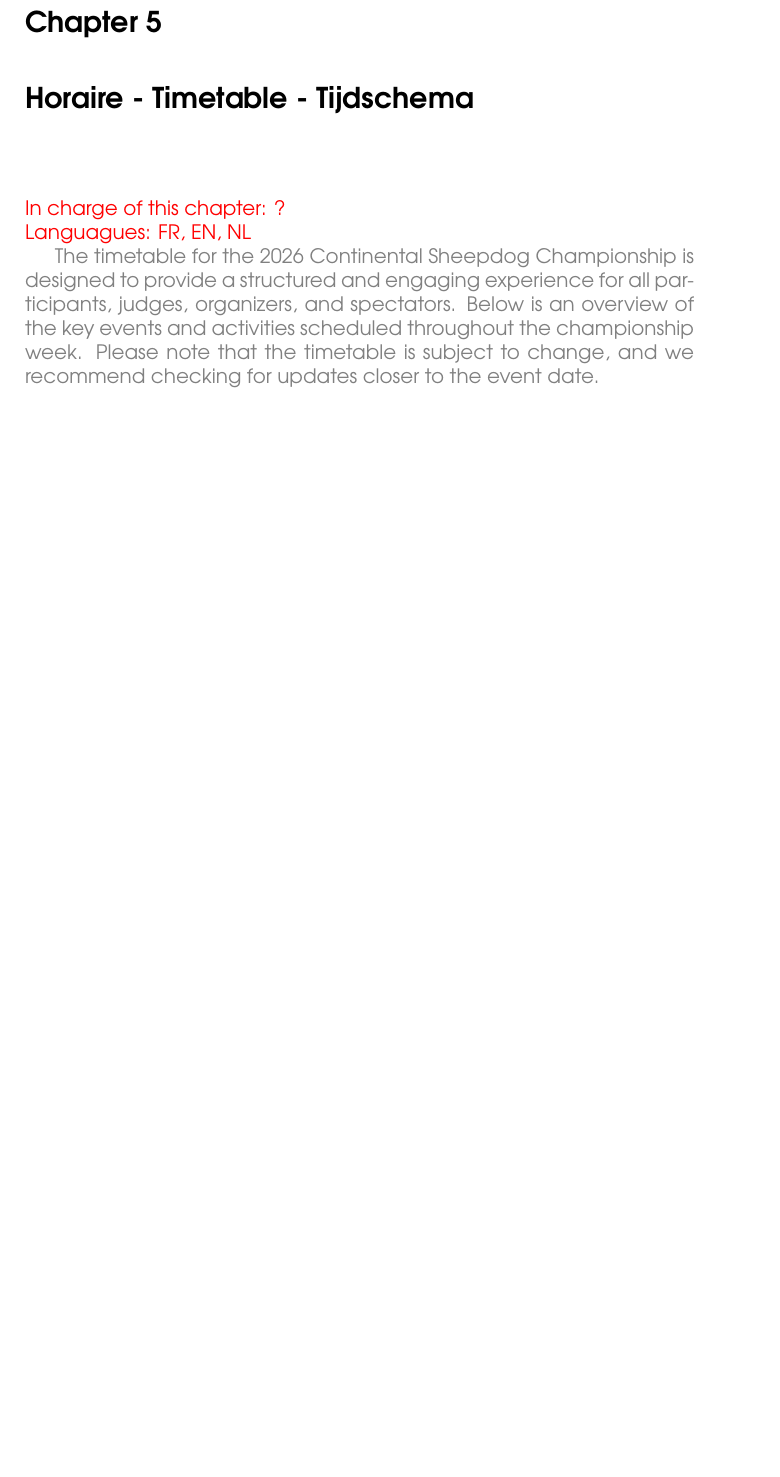
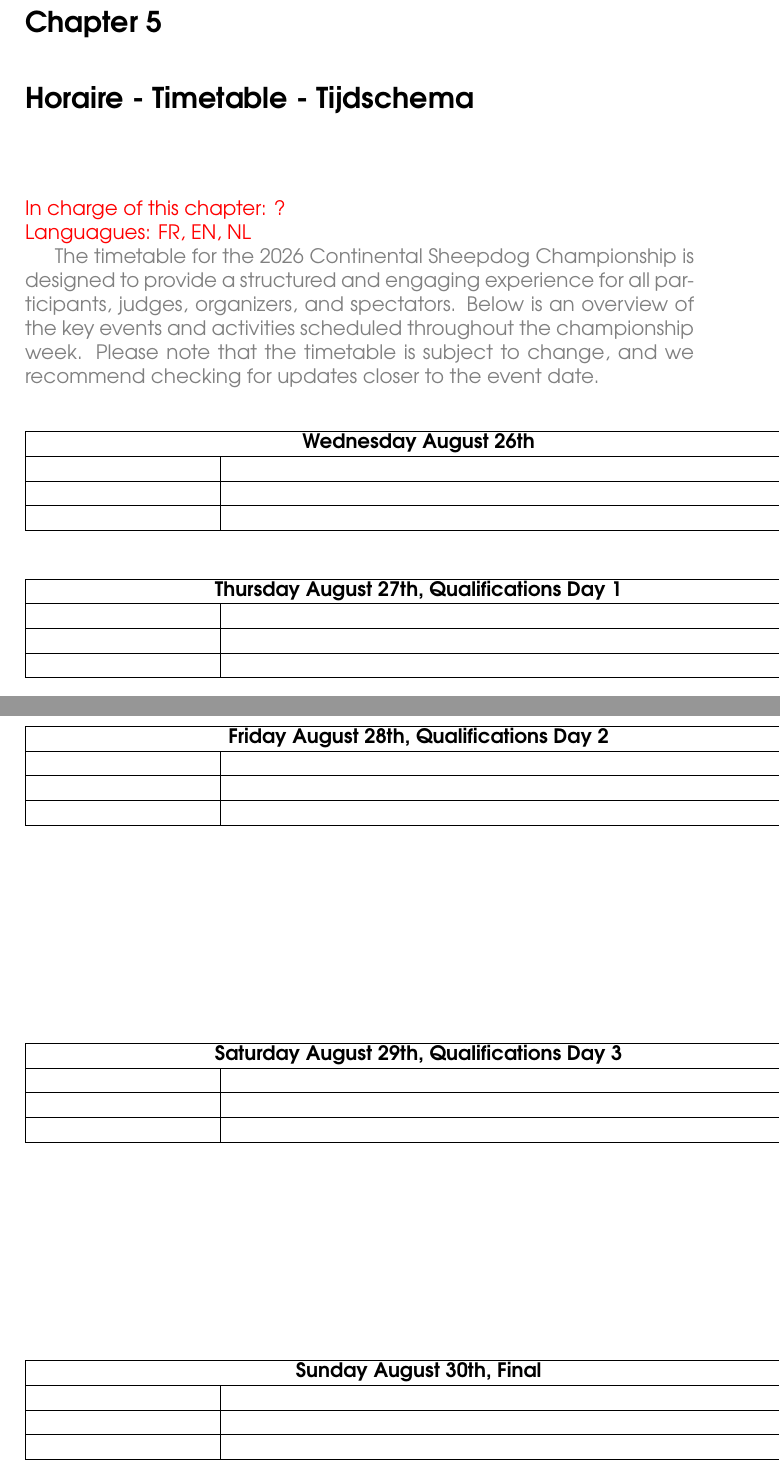
Before and after one commit to FolkeLotte/CSC_booklet, a LaTeX book (draft_mit_arlo.tex, which reads timetable.tex): part of page 15 of 24 before the commit and two parts of pages 15 and 17 of 25 after it, the two joined at a grey line, cut so that both start at the same text, the shorter picture padded with empty space. Compiled offline with pdfLaTeX.

```diff
--- a/timetable.tex
+++ b/timetable.tex
@@ -7,6 +7,84 @@
 and spectators. Below is an overview of the key events and activities scheduled
  throughout the championship week. Please note that the timetable is subject to
  change, and we recommend checking for updates closer to the event date.}
+
+\vspace{1em}
+
+\begin{table}[h]
+\centering
+\begin{tabular}{|p{3cm}|p{10cm}|}
+\hline
+\multicolumn{2}{|c|}{\textbf{Wednesday August 26th}} \\
+\hline
+ & \\
+\hline
+ & \\
+\hline
+ & \\
+\hline
+\end{tabular}
+\end{table}
+
+\begin{table}[h]
+\centering
+\begin{tabular}{|p{3cm}|p{10cm}|}
+\hline
+\multicolumn{2}{|c|}{\textbf{Thursday August 27th, Qualifications Day 1}} \\
+\hline
+ & \\
+\hline
+ & \\
+\hline
+ & \\
+\hline
+\end{tabular}
+\end{table}
+
+\begin{table}[h]
+\centering
+\begin{tabular}{|p{3cm}|p{10cm}|}
+\hline
+\multicolumn{2}{|c|}{\textbf{Friday August 28th, Qualifications Day 2}} \\
+\hline
+ & \\
+\hline
+ & \\
+\hline
+ & \\
+\hline
+\end{tabular}
+\end{table}
+
+\begin{table}[h]
+\centering
+\begin{tabular}{|p{3cm}|p{10cm}|}
+\hline
+\multicolumn{2}{|c|}{\textbf{Saturday August 29th, Qualifications Day 3}} \\
+\hline
+ & \\
+\hline
+ & \\
+\hline
+ & \\
+\hline
+\end{tabular}
+\end{table}
+
+\begin{table}[h]
+\centering
+\begin{tabular}{|p{3cm}|p{10cm}|}
+\hline
+\multicolumn{2}{|c|}{\textbf{Sunday August 30th, Final}} \\
+\hline
+ & \\
+\hline
+ & \\
+\hline
+ & \\
+\hline
+\end{tabular}
+\end{table}
+
 \begin{figure}
     \includegraphics[width=0.9\textwidth]{OtherPictures/TimeTable.png}
 \end{figure}
```
